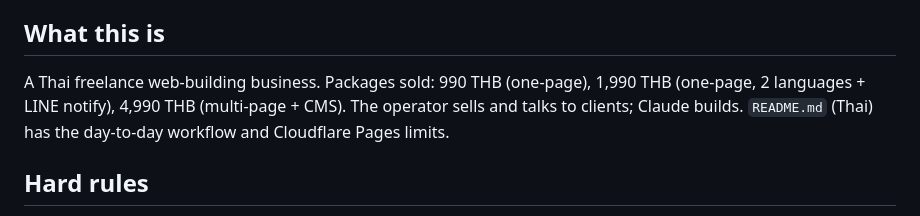
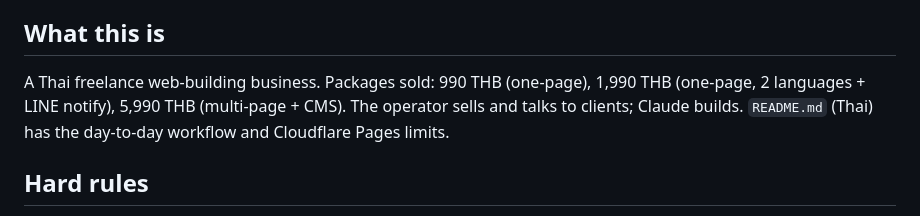
Before and after one commit to suthipongs10-a11y/claude-project1, a Markdown page: web-lead-craft/CLAUDE.md, the part around the change. Drawn GitHub-style.

```diff
--- a/web-lead-craft/CLAUDE.md
+++ b/web-lead-craft/CLAUDE.md
@@ -6,7 +6,7 @@ respond in Thai; keep code, comments and commits in English.
 ## What this is
 
 A Thai freelance web-building business. Packages sold: 990 THB (one-page),
-1,990 THB (one-page, 2 languages + LINE notify), 4,990 THB (multi-page + CMS).
+1,990 THB (one-page, 2 languages + LINE notify), 5,990 THB (multi-page + CMS).
 The operator sells and talks to clients; Claude builds. `README.md` (Thai) has
 the day-to-day workflow and Cloudflare Pages limits.
 
```
Also changed, not shown: web-lead-craft/README.md (+1 -1 lines).
